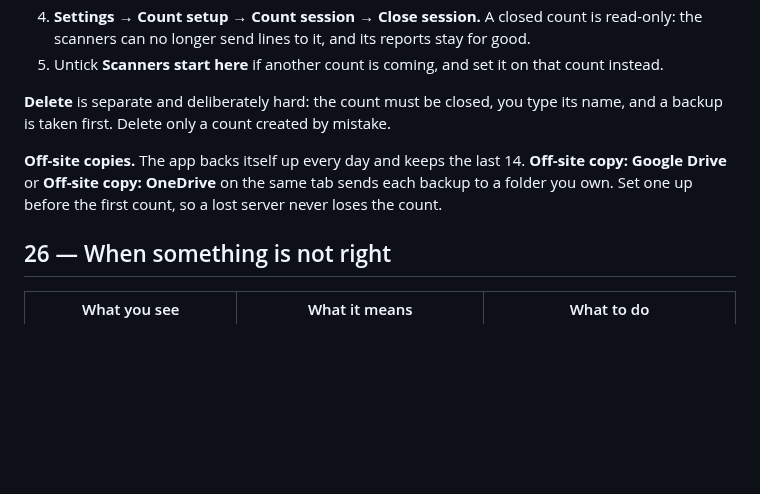
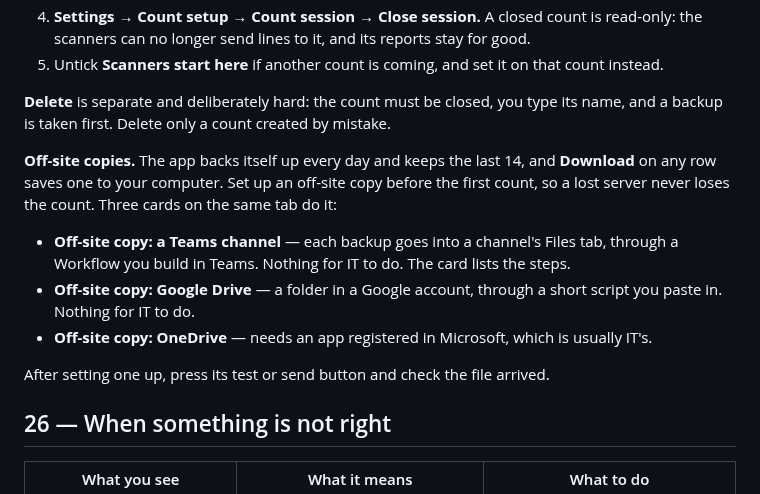
Before and after one commit to hankalf/physical-inv-app, a Markdown page: docs/guides/first-full-count.md, the part around the change. Rendered like a GitHub page; blank space fills up the shorter version.

```diff
--- a/docs/guides/first-full-count.md
+++ b/docs/guides/first-full-count.md
@@ -657,9 +657,17 @@ uploaded**. The guide **The ERP upload, an aisle at a time** has the whole routi
 **Delete** is separate and deliberately hard: the count must be closed, you type its name, and a
 backup is taken first. Delete only a count created by mistake.
 
-**Off-site copies.** The app backs itself up every day and keeps the last 14. **Off-site copy:
-Google Drive** or **Off-site copy: OneDrive** on the same tab sends each backup to a folder you own.
-Set one up before the first count, so a lost server never loses the count.
+**Off-site copies.** The app backs itself up every day and keeps the last 14, and **Download** on
+any row saves one to your computer. Set up an off-site copy before the first count, so a lost
+server never loses the count. Three cards on the same tab do it:
+
+- **Off-site copy: a Teams channel** — each backup goes into a channel's Files tab, through a
+  Workflow you build in Teams. Nothing for IT to do. The card lists the steps.
+- **Off-site copy: Google Drive** — a folder in a Google account, through a short script you
+  paste in. Nothing for IT to do.
+- **Off-site copy: OneDrive** — needs an app registered in Microsoft, which is usually IT's.
+
+After setting one up, press its test or send button and check the file arrived.
 
 ## 26 — When something is not right
 
```
Also changed, not shown: docs/SOP.md (+44 -1 lines), docs/images/settings-teams-backup.png (added), 13 other files.
